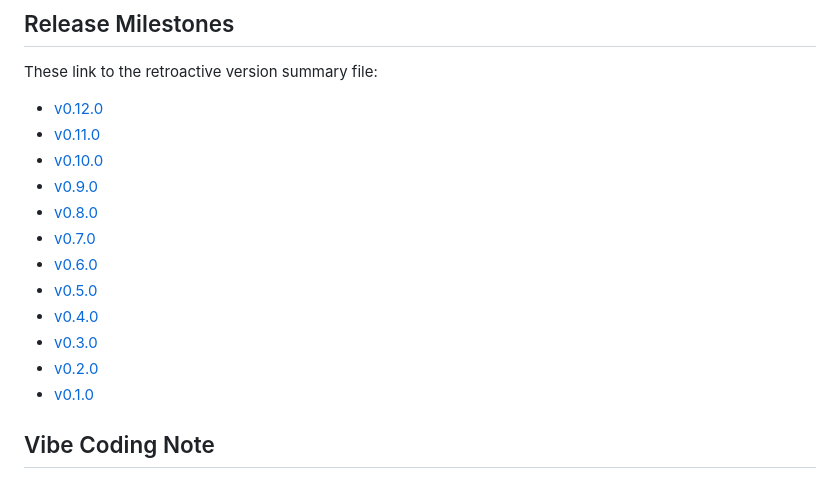
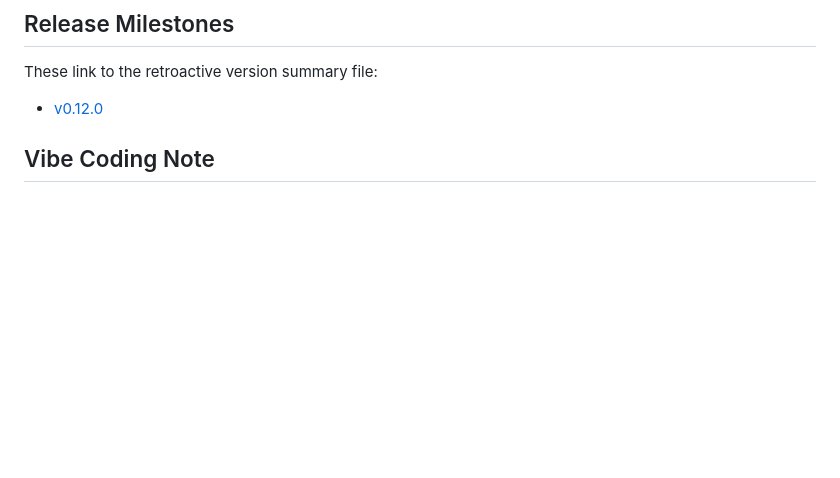
Before and after one commit to beccapowellstuff/Chord-Supporting-Helper-Application, a Markdown page: README.md, the part around the change. GitHub-like rendering; blank space fills up the shorter version.

Commit message:
docs: simplify version links in README

```diff
--- a/README.md
+++ b/README.md
@@ -155,18 +155,7 @@ The app still uses circle-of-fifths style theory relationships in the background
 
 These link to the retroactive version summary file:
 
-- [v0.12.0](./VERSION_CHANGES.md#v0-12-0)
-- [v0.11.0](./VERSION_CHANGES.md#v0-11-0)
-- [v0.10.0](./VERSION_CHANGES.md#v0-10-0)
-- [v0.9.0](./VERSION_CHANGES.md#v0-9-0)
-- [v0.8.0](./VERSION_CHANGES.md#v0-8-0)
-- [v0.7.0](./VERSION_CHANGES.md#v0-7-0)
-- [v0.6.0](./VERSION_CHANGES.md#v0-6-0)
-- [v0.5.0](./VERSION_CHANGES.md#v0-5-0)
-- [v0.4.0](./VERSION_CHANGES.md#v0-4-0)
-- [v0.3.0](./VERSION_CHANGES.md#v0-3-0)
-- [v0.2.0](./VERSION_CHANGES.md#v0-2-0)
-- [v0.1.0](./VERSION_CHANGES.md#v0-1-0)
+- [v0.12.0](./VERSION_CHANGES.md)
 
 ## Vibe Coding Note
 
```
